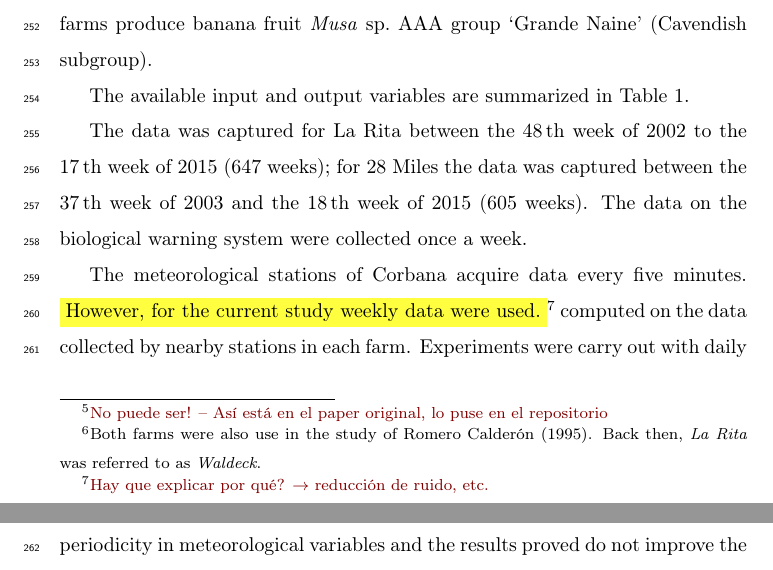
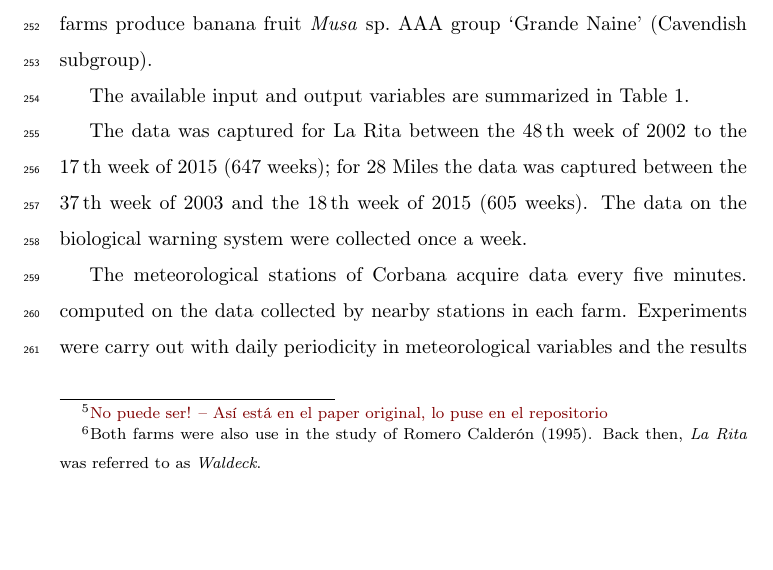
Before and after one commit to lualcava/PaperSigatoka2015, a LaTeX paper (Paper_Sigatoka_-_2015.tex, which reads methodology.tex): two parts of pages 12 and 13 of 31 before the commit and part of page 12 of 31 after it, the two joined at a grey line, cut so that both start at the same text, the shorter picture padded with empty space. Compiled offline with pdfLaTeX.

Commit message:
2016-12-09-01

```diff
--- a/methodology.tex
+++ b/methodology.tex
@@ -59,11 +59,7 @@ week.
 The meteorological stations of Corbana acquire data every five
 minutes.
 %
-\todofn{However, for the current study weekly data were used.}
-{Hay que explicar por qué? $\rightarrow$ reducción de ruido, etc.}
-%
 computed on the data collected by nearby stations in each farm. Experiments were carry out with daily periodicity in meteorological variables and the results proved do not improve the prediction. Besides, weekly data pretend to diminish noise due sensor accuracy, missing values and outliers no detected.
-
 
 The value to be predicted in all cases is the evolution stage $E_s$,
 which is a measure of the level of disease progression.
```
